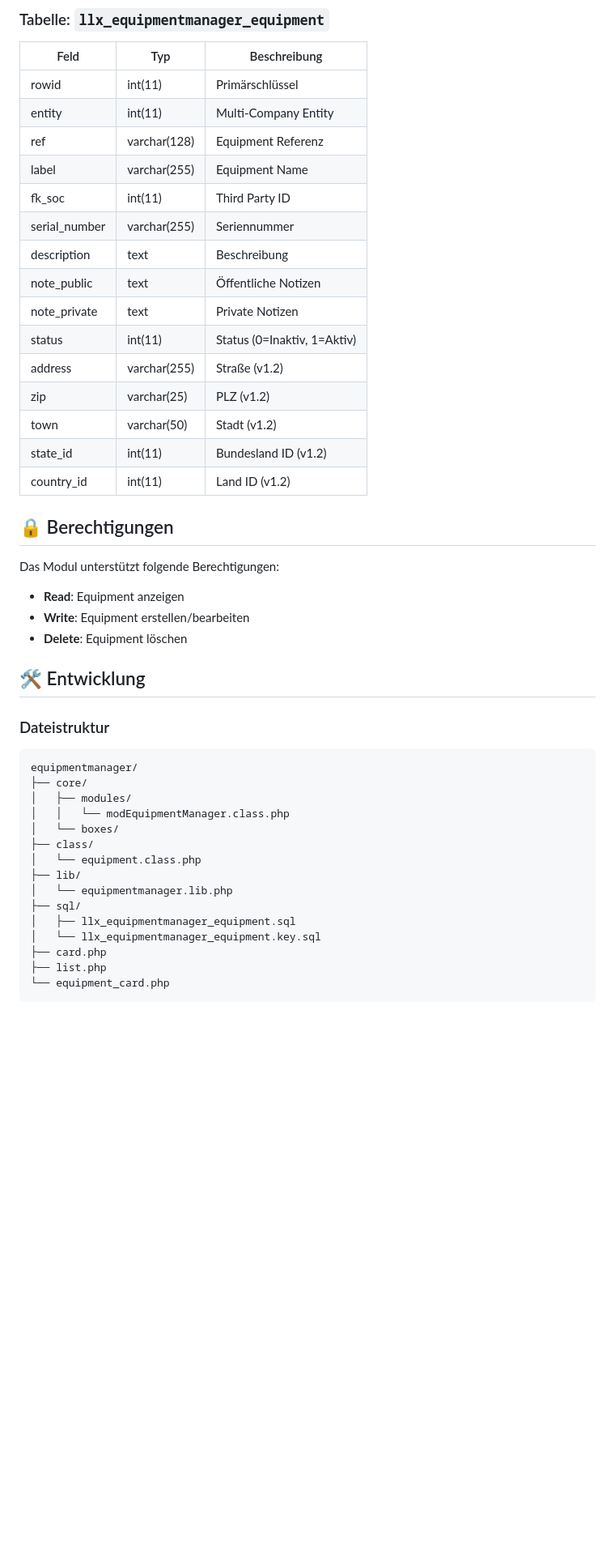
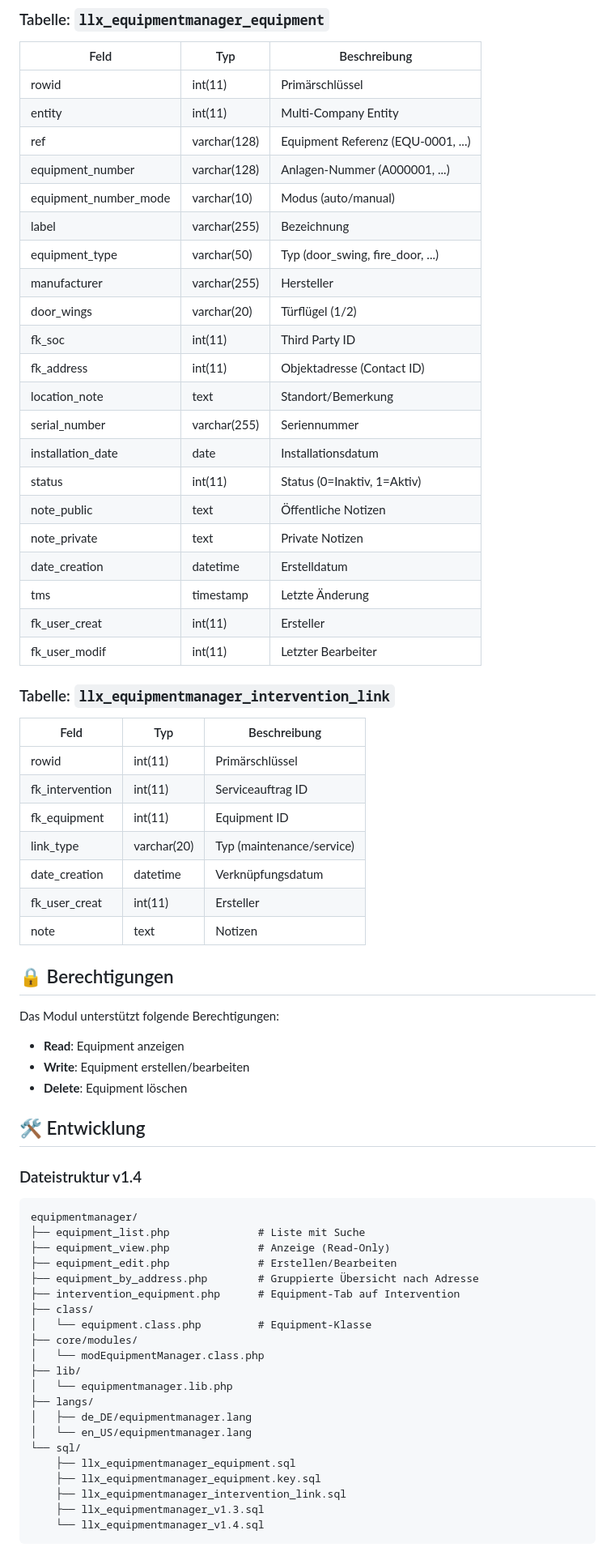
Before and after one commit to Gerrett84/dolibarr_equipmentmanager, a Markdown page: README.md, the part around one of its changes. Shown at 81% size. Rendered like a GitHub page; blank space fills up the shorter version.

````diff
--- a/README.md
+++ b/README.md
@@ -84,19 +119,37 @@ Ein Dolibarr-Modul zur Verwaltung von Equipment/Geräten mit Zuordnung zu Dritte
 |------|-----|--------------|
 | rowid | int(11) | Primärschlüssel |
 | entity | int(11) | Multi-Company Entity |
-| ref | varchar(128) | Equipment Referenz |
-| label | varchar(255) | Equipment Name |
+| ref | varchar(128) | Equipment Referenz (EQU-0001, ...) |
+| equipment_number | varchar(128) | Anlagen-Nummer (A000001, ...) |
+| equipment_number_mode | varchar(10) | Modus (auto/manual) |
+| label | varchar(255) | Bezeichnung |
+| equipment_type | varchar(50) | Typ (door_swing, fire_door, ...) |
+| manufacturer | varchar(255) | Hersteller |
+| door_wings | varchar(20) | Türflügel (1/2) |
 | fk_soc | int(11) | Third Party ID |
+| fk_address | int(11) | Objektadresse (Contact ID) |
+| location_note | text | Standort/Bemerkung |
 | serial_number | varchar(255) | Seriennummer |
-| description | text | Beschreibung |
+| installation_date | date | Installationsdatum |
+| status | int(11) | Status (0=Inaktiv, 1=Aktiv) |
 | note_public | text | Öffentliche Notizen |
 | note_private | text | Private Notizen |
-| status | int(11) | Status (0=Inaktiv, 1=Aktiv) |
-| address | varchar(255) | Straße (v1.2) |
-| zip | varchar(25) | PLZ (v1.2) |
-| town | varchar(50) | Stadt (v1.2) |
-| state_id | int(11) | Bundesland ID (v1.2) |
-| country_id | int(11) | Land ID (v1.2) |
+| date_creation | datetime | Erstelldatum |
+| tms | timestamp | Letzte Änderung |
+| fk_user_creat | int(11) | Ersteller |
+| fk_user_modif | int(11) | Letzter Bearbeiter |
+
+### Tabelle: `llx_equipmentmanager_intervention_link`
+
+| Feld | Typ | Beschreibung |
+|------|-----|--------------|
+| rowid | int(11) | Primärschlüssel |
+| fk_intervention | int(11) | Serviceauftrag ID |
+| fk_equipment | int(11) | Equipment ID |
+| link_type | varchar(20) | Typ (maintenance/service) |
+| date_creation | datetime | Verknüpfungsdatum |
+| fk_user_creat | int(11) | Ersteller |
+| note | text | Notizen |
 
 ## 🔒 Berechtigungen
 
@@ -107,22 +160,28 @@ Das Modul unterstützt folgende Berechtigungen:
 
 ## 🛠️ Entwicklung
 
-### Dateistruktur
+### Dateistruktur v1.4
 ```
 equipmentmanager/
-├── core/
-│   ├── modules/
-│   │   └── modEquipmentManager.class.php
-│   └── boxes/
+├── equipment_list.php              # Liste mit Suche
+├── equipment_view.php              # Anzeige (Read-Only)
+├── equipment_edit.php              # Erstellen/Bearbeiten
+├── equipment_by_address.php        # Gruppierte Übersicht nach Adresse
+├── intervention_equipment.php      # Equipment-Tab auf Intervention
 ├── class/
-│   └── equipment.class.php
+│   └── equipment.class.php         # Equipment-Klasse
+├── core/modules/
+│   └── modEquipmentManager.class.php
 ├── lib/
 │   └── equipmentmanager.lib.php
-├── sql/
-│   ├── llx_equipmentmanager_equipment.sql
-│   └── llx_equipmentmanager_equipment.key.sql
-├── card.php
-├── list.php
-└── equipment_card.php
+├── langs/
+│   ├── de_DE/equipmentmanager.lang
+│   └── en_US/equipmentmanager.lang
+└── sql/
+    ├── llx_equipmentmanager_equipment.sql
+    ├── llx_equipmentmanager_equipment.key.sql
+    ├── llx_equipmentmanager_intervention_link.sql
+    ├── llx_equipmentmanager_v1.3.sql
+    └── llx_equipmentmanager_v1.4.sql
 ```
 
````
Also changed, not shown: other parts of README.md (+121 -28 lines).
